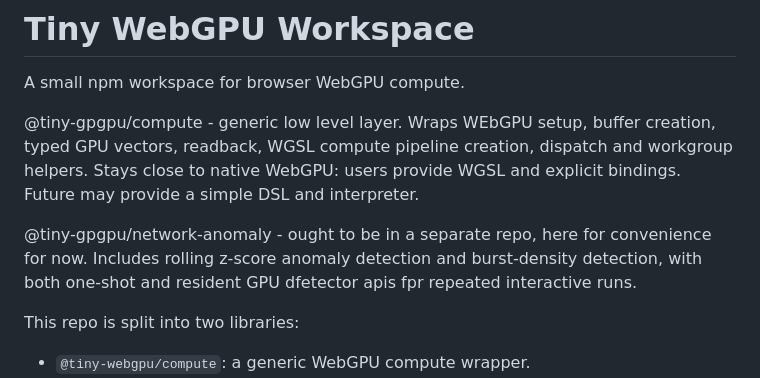
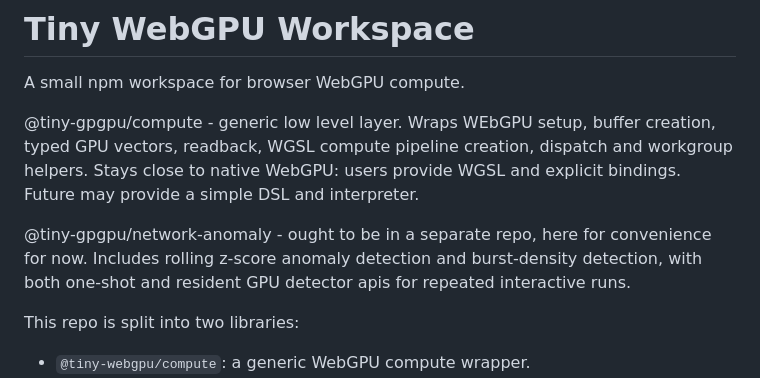
Before and after one commit to Graham-Phillips/tiny-gpgpu, a Markdown page: README.md, the part around the change. Drawn GitHub-style.

```diff
--- a/README.md
+++ b/README.md
@@ -4,7 +4,7 @@ A small npm workspace for browser WebGPU compute.
 
 @tiny-gpgpu/compute - generic low level layer. Wraps WEbGPU setup, buffer creation, typed GPU vectors, readback, WGSL compute pipeline creation, dispatch and workgroup helpers. Stays close to native WebGPU: users provide WGSL and explicit bindings. Future may provide a simple DSL and interpreter.
 
-@tiny-gpgpu/network-anomaly - ought to be in a separate repo, here for convenience for now. Includes rolling z-score anomaly detection and burst-density detection, with both one-shot and resident GPU dfetector apis fpr repeated interactive runs.
+@tiny-gpgpu/network-anomaly - ought to be in a separate repo, here for convenience for now. Includes rolling z-score anomaly detection and burst-density detection, with both one-shot and resident GPU detector apis for repeated interactive runs.
 
 
 
```
